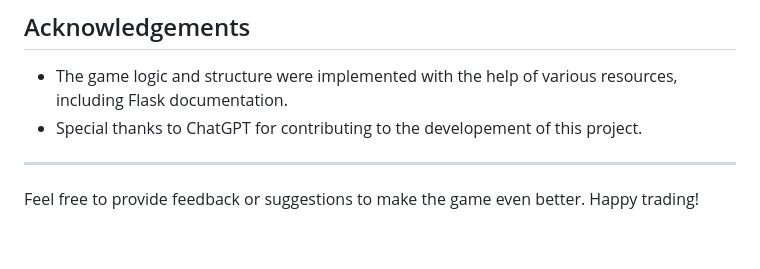
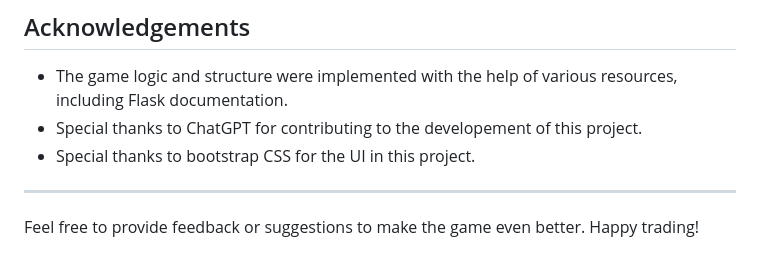
Before and after one commit to CodingLearner10/StockTradingGame, a Markdown page: README.md, the part around the change. Rendered like a GitHub page.

```diff
--- a/README.md
+++ b/README.md
@@ -77,6 +77,7 @@ This project is licensed under the MIT License - see the [LICENSE](LICENSE) file
 
 - The game logic and structure were implemented with the help of various resources, including Flask documentation.
 - Special thanks to ChatGPT for contributing to the developement of this project.
+- Special thanks to bootstrap CSS for the UI in this project.
 
 ---
 
```
